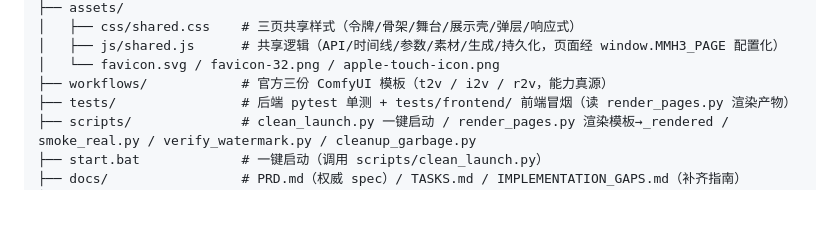
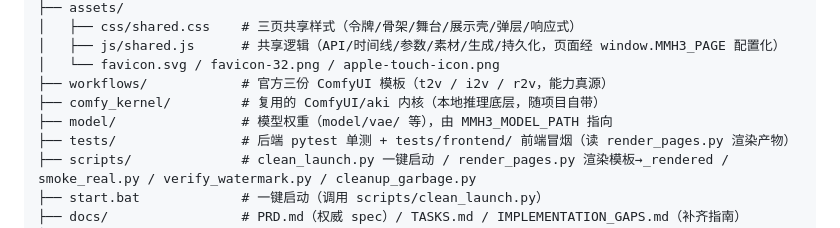
Before and after one commit to ReSerendipity/MiniMax-H3-Lite, a Markdown page: README.md, the part around the change. GitHub-like rendering; blank space fills up the shorter version.

Commit message:
docs(README): 结构树补充 comfy_kernel 与 model 目录

```diff
--- a/README.md
+++ b/README.md
@@ -33,6 +33,8 @@ MiniMax-H3-lite/
 │   ├── js/shared.js      # 共享逻辑（API/时间线/参数/素材/生成/持久化，页面经 window.MMH3_PAGE 配置化）
 │   └── favicon.svg / favicon-32.png / apple-touch-icon.png
 ├── workflows/            # 官方三份 ComfyUI 模板（t2v / i2v / r2v，能力真源）
+├── comfy_kernel/         # 复用的 ComfyUI/aki 内核（本地推理底层，随项目自带）
+├── model/                # 模型权重（model/vae/ 等），由 MMH3_MODEL_PATH 指向
 ├── tests/                # 后端 pytest 单测 + tests/frontend/ 前端冒烟（读 render_pages.py 渲染产物）
 ├── scripts/              # clean_launch.py 一键启动 / render_pages.py 渲染模板→_rendered / smoke_real.py / verify_watermark.py / cleanup_garbage.py
 ├── start.bat             # 一键启动（调用 scripts/clean_launch.py）
```
